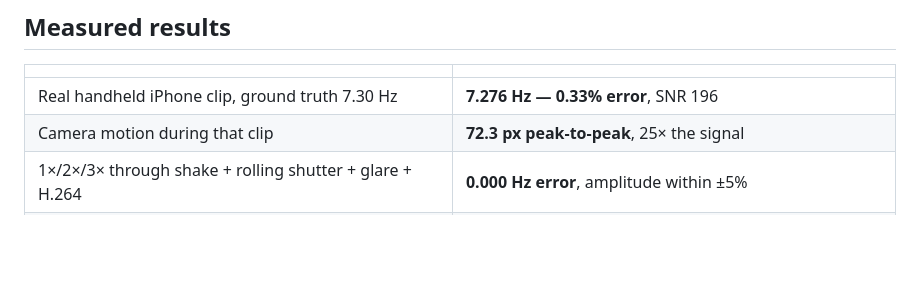
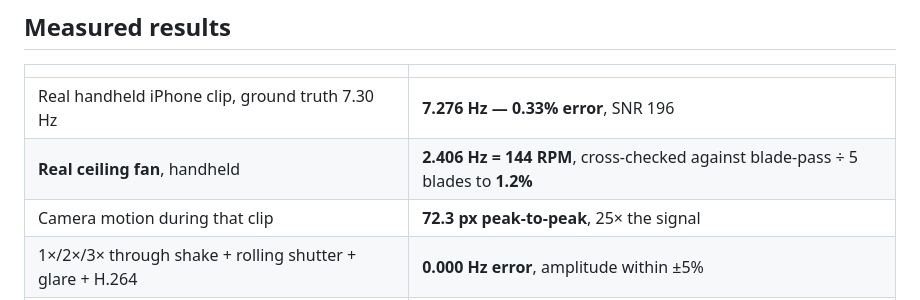
Before and after one commit to TusharTechs/tremorcv, a Markdown page: README.md, the part around the change. GitHub-like rendering; blank space fills up the shorter version.

```diff
--- a/README.md
+++ b/README.md
@@ -40,6 +40,7 @@ back for a better clip when it cannot, and declining to answer when it still can
 | | |
 |---|---|
 | Real handheld iPhone clip, ground truth 7.30 Hz | **7.276 Hz — 0.33% error**, SNR 196 |
+| **Real ceiling fan**, handheld | **2.406 Hz = 144 RPM**, cross-checked against blade-pass ÷ 5 blades to **1.2%** |
 | Camera motion during that clip | **72.3 px peak-to-peak**, 25× the signal |
 | 1×/2×/3× through shake + rolling shutter + glare + H.264 | **0.000 Hz error**, amplitude within ±5% |
 | Smallest measurable motion | **0.01 px** at SNR 23.3 |
```
Also changed, not shown: REPORT.md (+51 -5 lines), docs/THRESHOLDS.md (+31 -0 lines).
